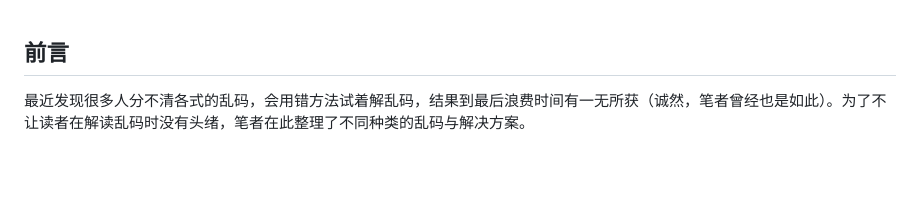
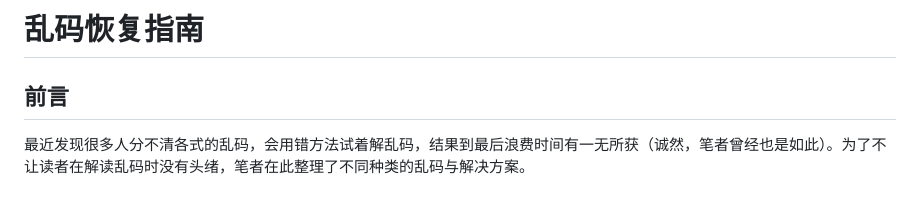
Before and after one commit to pleasant666/cloudflare, a Markdown page: article/p/202408020001.md, the part around the change. Rendered like a GitHub page; blank space fills up the shorter version.

Commit message:
add title to articles

```diff
--- a/article/p/202408020001.md
+++ b/article/p/202408020001.md
@@ -1,3 +1,5 @@
+# 乱码恢复指南
+
 ## 前言
 
 最近发现很多人分不清各式的乱码，会用错方法试着解乱码，结果到最后浪费时间有一无所获（诚然，笔者曾经也是如此）。为了不让读者在解读乱码时没有头绪，笔者在此整理了不同种类的乱码与解决方案。
```
Also changed, not shown: article/p/202408020002.md (+2 -0 lines).
